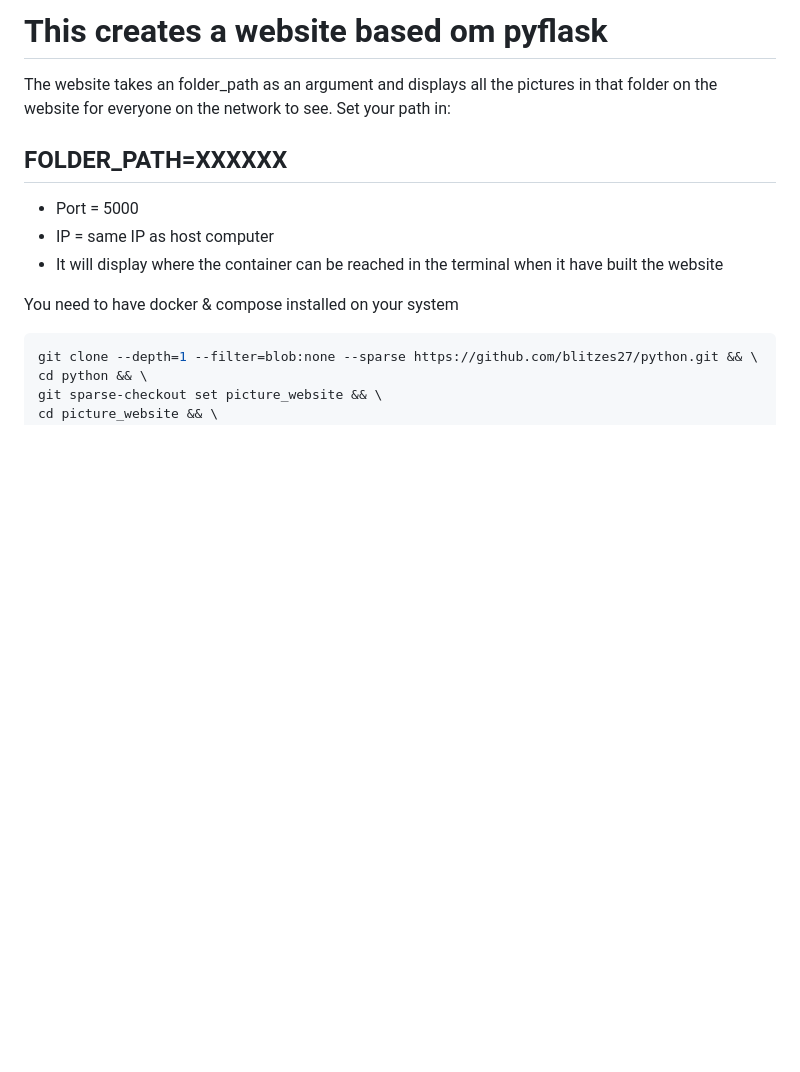
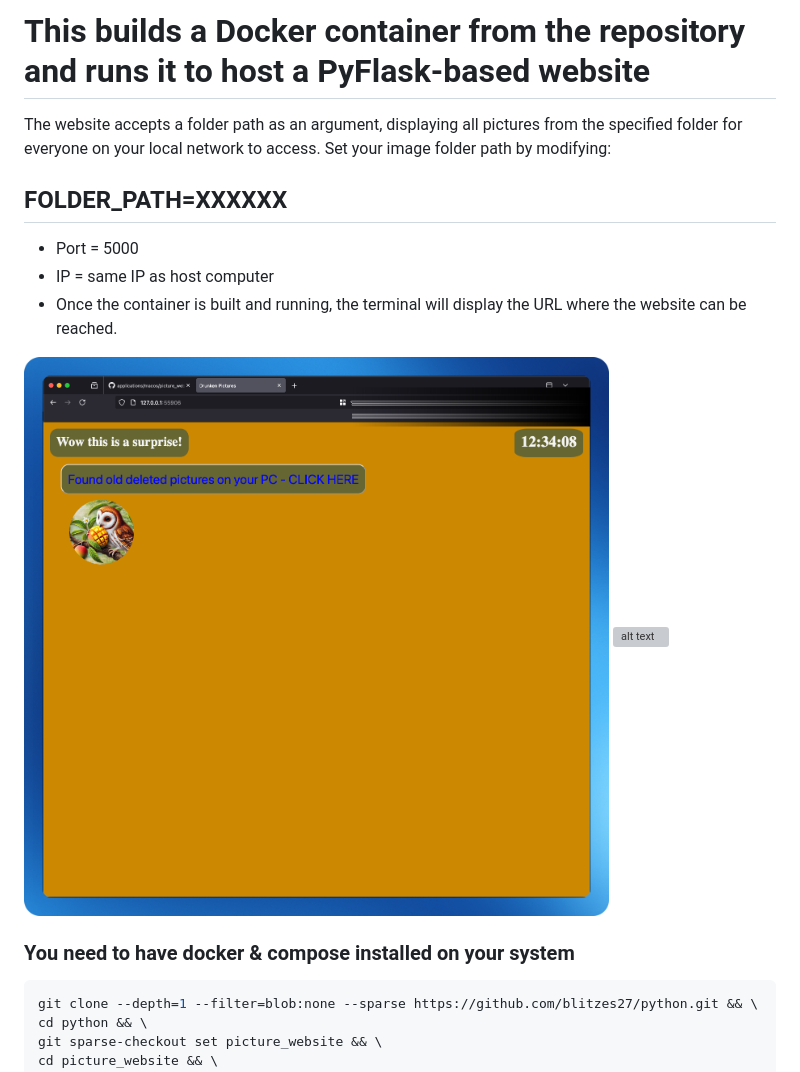
Before and after one commit to blitzes27/python, a Markdown page: picture_website/README.md, the part around the change. Drawn GitHub-style; pictures changed too: picture_website/pictures/picture2.png (added); blank space fills up the shorter version; grey boxes are pictures that could not be loaded.

Commit message:
added pics and readme update

````diff
--- a/picture_website/README.md
+++ b/picture_website/README.md
@@ -1,14 +1,17 @@
-# This creates a website based om pyflask #
+# This builds a Docker container from the repository and runs it to host a PyFlask-based website #
 
-The website takes an folder_path as an argument and displays all the pictures in that folder on the website for everyone on the network to see. Set your path in:
+The website accepts a folder path as an argument, displaying all pictures from the specified folder for everyone on your local network to access. Set your image folder path by modifying:
 
 ## FOLDER_PATH=XXXXXX ##
 
 * Port = 5000
 * IP = same IP as host computer
-* It will display where the container can be reached in the terminal when it have built the website
+* Once the container is built and running, the terminal will display the URL where the website can be reached.
 
-You need to have docker & compose installed on your system
+![alt text](pictures/picture2.png)
+![alt text](pictures/picture3.png)
+
+### You need to have docker & compose installed on your system
 
 ```bash
 git clone --depth=1 --filter=blob:none --sparse https://github.com/blitzes27/python.git && \
````
Also changed, not shown: 4 other files.
